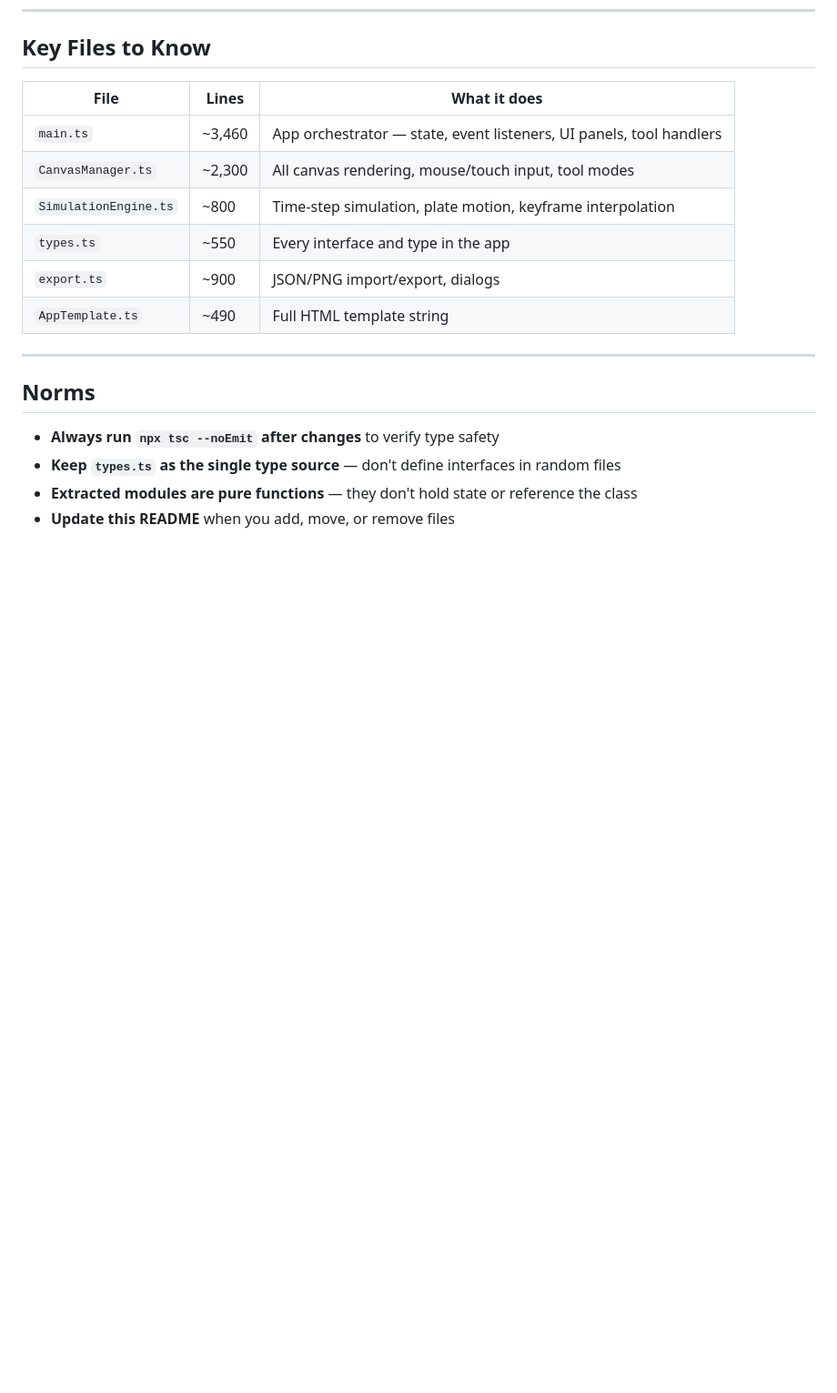
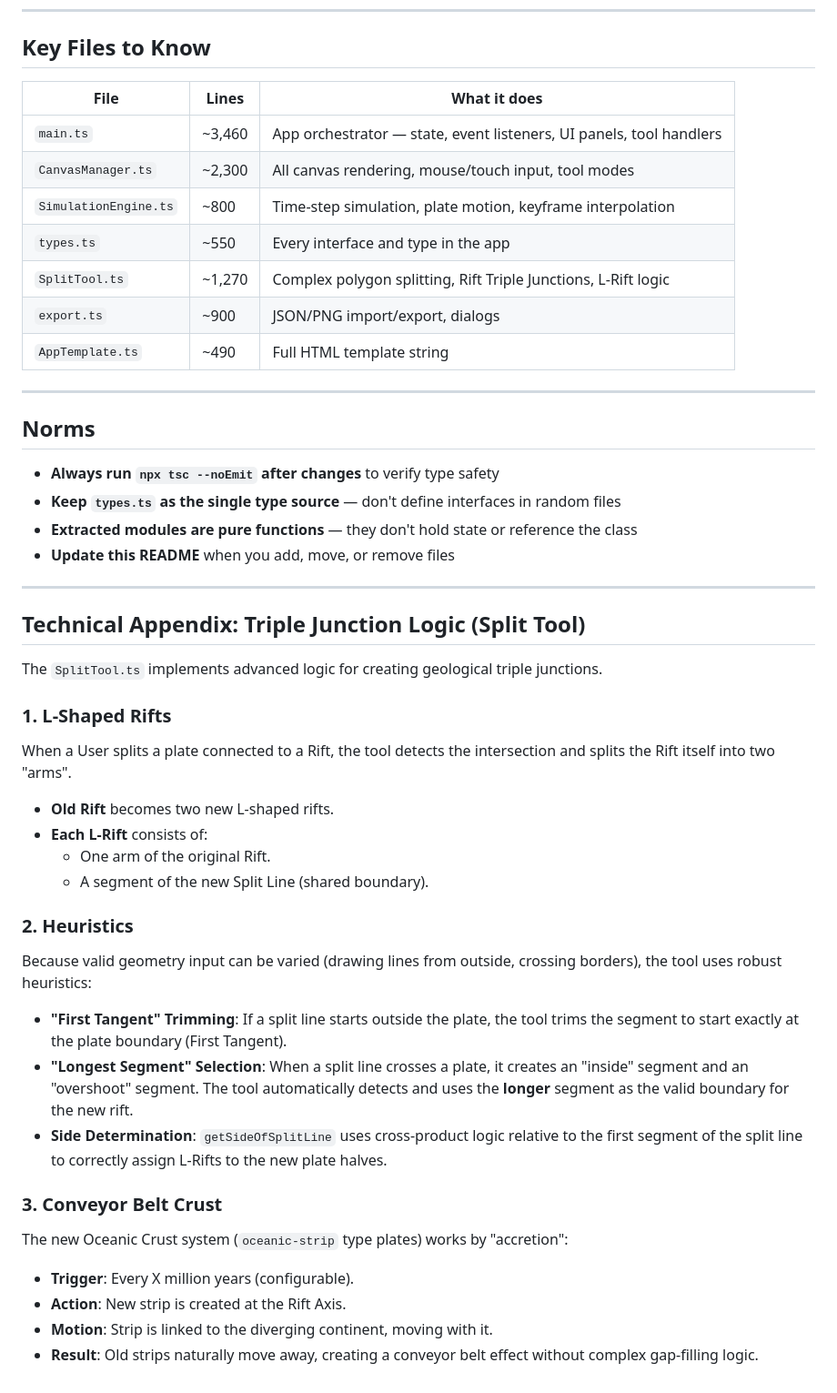
Before and after one commit to Calor7/TectoLite, a Markdown page: DEVELOPER_README.md, the part around the change. Shown at 91% size. Drawn GitHub-style; blank space fills up the shorter version.

```diff
--- a/DEVELOPER_README.md
+++ b/DEVELOPER_README.md
@@ -154,6 +154,7 @@ Use this for fast verification during refactoring.
 | `CanvasManager.ts` | ~2,300 | All canvas rendering, mouse/touch input, tool modes |
 | `SimulationEngine.ts` | ~800 | Time-step simulation, plate motion, keyframe interpolation |
 | `types.ts` | ~550 | Every interface and type in the app |
+| `SplitTool.ts` | ~1,270 | Complex polygon splitting, Rift Triple Junctions, L-Rift logic |
 | `export.ts` | ~900 | JSON/PNG import/export, dialogs |
 | `AppTemplate.ts` | ~490 | Full HTML template string |
 
@@ -165,3 +166,29 @@ Use this for fast verification during refactoring.
 - **Keep `types.ts` as the single type source** — don't define interfaces in random files
 - **Extracted modules are pure functions** — they don't hold state or reference the class
 - **Update this README** when you add, move, or remove files
+
+---
+
+## Technical Appendix: Triple Junction Logic (Split Tool)
+
+The `SplitTool.ts` implements advanced logic for creating geological triple junctions.
+
+### 1. L-Shaped Rifts
+When a User splits a plate connected to a Rift, the tool detects the intersection and splits the Rift itself into two "arms".
+- **Old Rift** becomes two new L-shaped rifts.
+- **Each L-Rift** consists of:
+    - One arm of the original Rift.
+    - A segment of the new Split Line (shared boundary).
+
+### 2. Heuristics
+Because valid geometry input can be varied (drawing lines from outside, crossing borders), the tool uses robust heuristics:
+- **"First Tangent" Trimming**: If a split line starts outside the plate, the tool trims the segment to start exactly at the plate boundary (First Tangent).
+- **"Longest Segment" Selection**: When a split line crosses a plate, it creates an "inside" segment and an "overshoot" segment. The tool automatically detects and uses the **longer** segment as the valid boundary for the new rift.
+- **Side Determination**: `getSideOfSplitLine` uses cross-product logic relative to the first segment of the split line to correctly assign L-Rifts to the new plate halves.
+
+### 3. Conveyor Belt Crust
+The new Oceanic Crust system (`oceanic-strip` type plates) works by "accretion":
+- **Trigger**: Every X million years (configurable).
+- **Action**: New strip is created at the Rift Axis.
+- **Motion**: Strip is linked to the diverging continent, moving with it.
+- **Result**: Old strips naturally move away, creating a conveyor belt effect without complex gap-filling logic.
```
